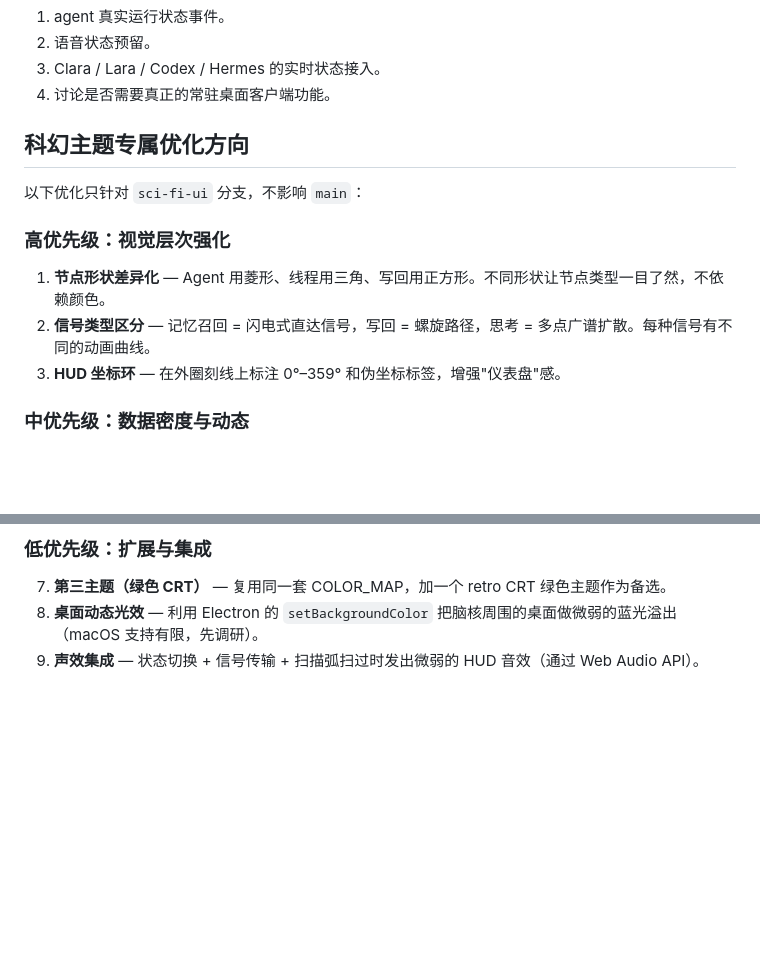
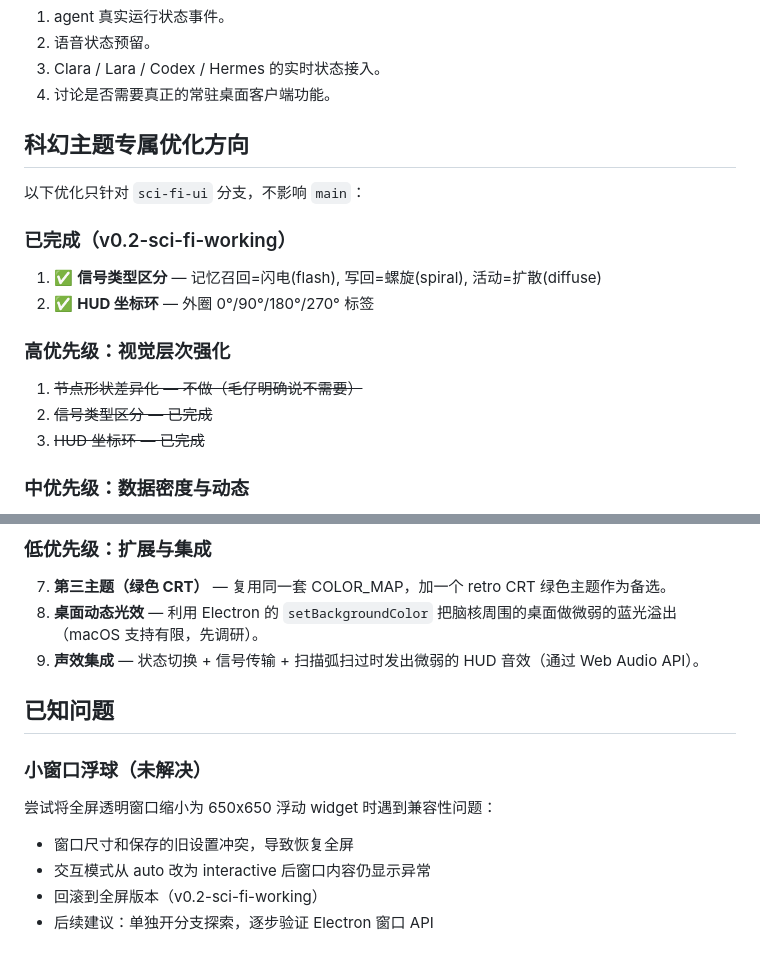
Before and after one commit to xiaomao361/claravision, a Markdown page: NEXT_FEATURES.md, 2 parts joined by grey strips. Rendered like a GitHub page; blank space fills up the shorter version.

Commit message:
docs: finalize v0.2-sci-fi-working — README + NEXT_FEATURES updated
- Tag: v0.2-sci-fi-working (full-screen, all features working)
- README: signal types + HUD ring documented
- NEXT_FEATURES: mark signal types/HUD ring as done
- NEXT_FEATURES: record small orb window as known issue

```diff
--- a/NEXT_FEATURES.md
+++ b/NEXT_FEATURES.md
@@ -137,11 +137,16 @@ ClaraVision 已经从网页看板推进到桌面脑核形态。后续重点统
 
 以下优化只针对 `sci-fi-ui` 分支，不影响 `main`：
 
+### 已完成（v0.2-sci-fi-working）
+
+1. ✅ **信号类型区分** — 记忆召回=闪电(flash), 写回=螺旋(spiral), 活动=扩散(diffuse)
+2. ✅ **HUD 坐标环** — 外圈 0°/90°/180°/270° 标签
+
 ### 高优先级：视觉层次强化
 
-1. **节点形状差异化** — Agent 用菱形、线程用三角、写回用正方形。不同形状让节点类型一目了然，不依赖颜色。
-2. **信号类型区分** — 记忆召回 = 闪电式直达信号，写回 = 螺旋路径，思考 = 多点广谱扩散。每种信号有不同的动画曲线。
-3. **HUD 坐标环** — 在外圈刻线上标注 0°–359° 和伪坐标标签，增强"仪表盘"感。
+1. ~~节点形状差异化 — 不做（毛仔明确说不需要）~~
+2. ~~信号类型区分 — 已完成~~
+3. ~~HUD 坐标环 — 已完成~~
 
 ### 中优先级：数据密度与动态
 
@@ -154,3 +159,13 @@ ClaraVision 已经从网页看板推进到桌面脑核形态。后续重点统
 7. **第三主题（绿色 CRT）** — 复用同一套 COLOR_MAP，加一个 retro CRT 绿色主题作为备选。
 8. **桌面动态光效** — 利用 Electron 的 `setBackgroundColor` 把脑核周围的桌面做微弱的蓝光溢出（macOS 支持有限，先调研）。
 9. **声效集成** — 状态切换 + 信号传输 + 扫描弧扫过时发出微弱的 HUD 音效（通过 Web Audio API）。
+
+## 已知问题
+
+### 小窗口浮球（未解决）
+
+尝试将全屏透明窗口缩小为 650x650 浮动 widget 时遇到兼容性问题：
+- 窗口尺寸和保存的旧设置冲突，导致恢复全屏
+- 交互模式从 auto 改为 interactive 后窗口内容仍显示异常
+- 回滚到全屏版本（v0.2-sci-fi-working）
+- 后续建议：单独开分支探索，逐步验证 Electron 窗口 API
```
Also changed, not shown: README.md (+4 -3 lines).
